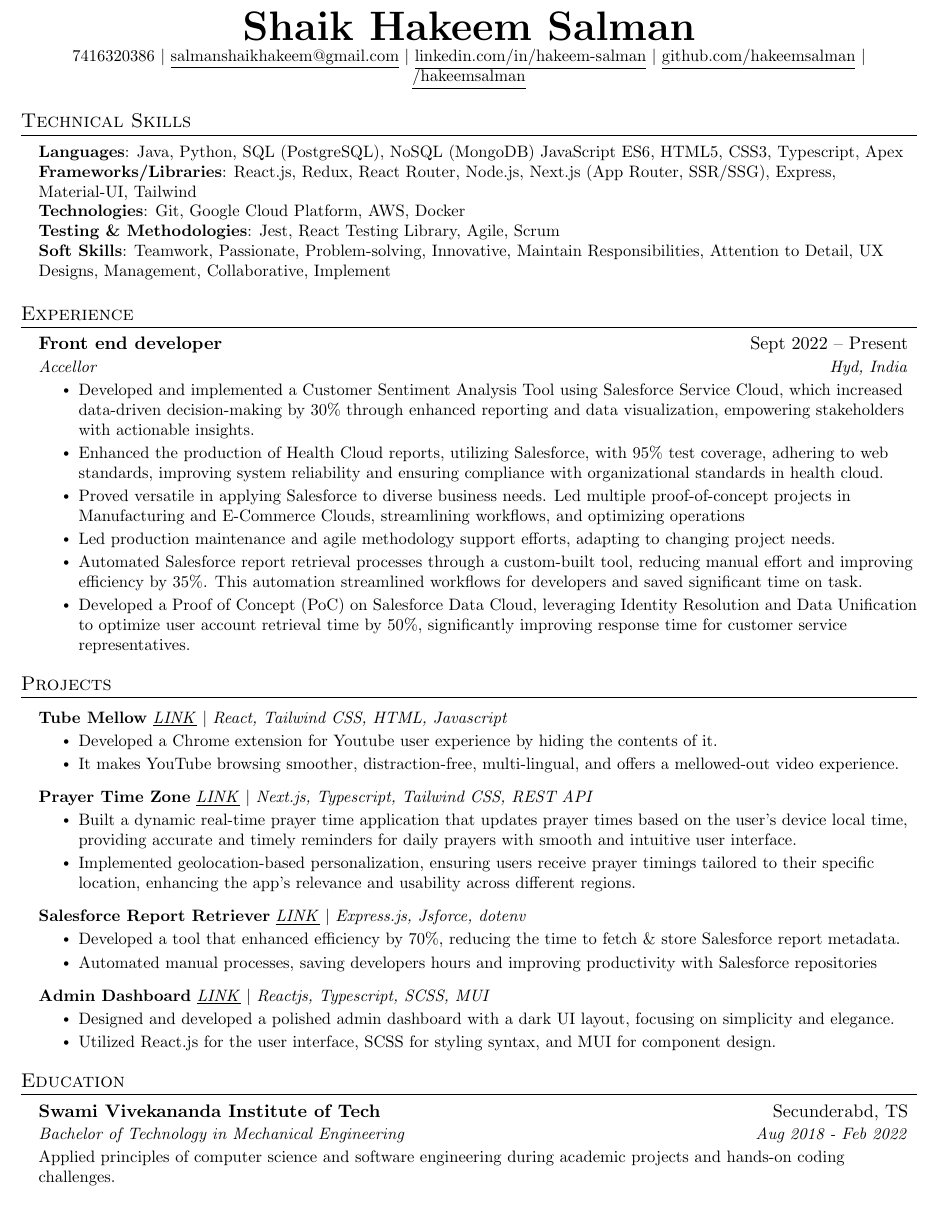
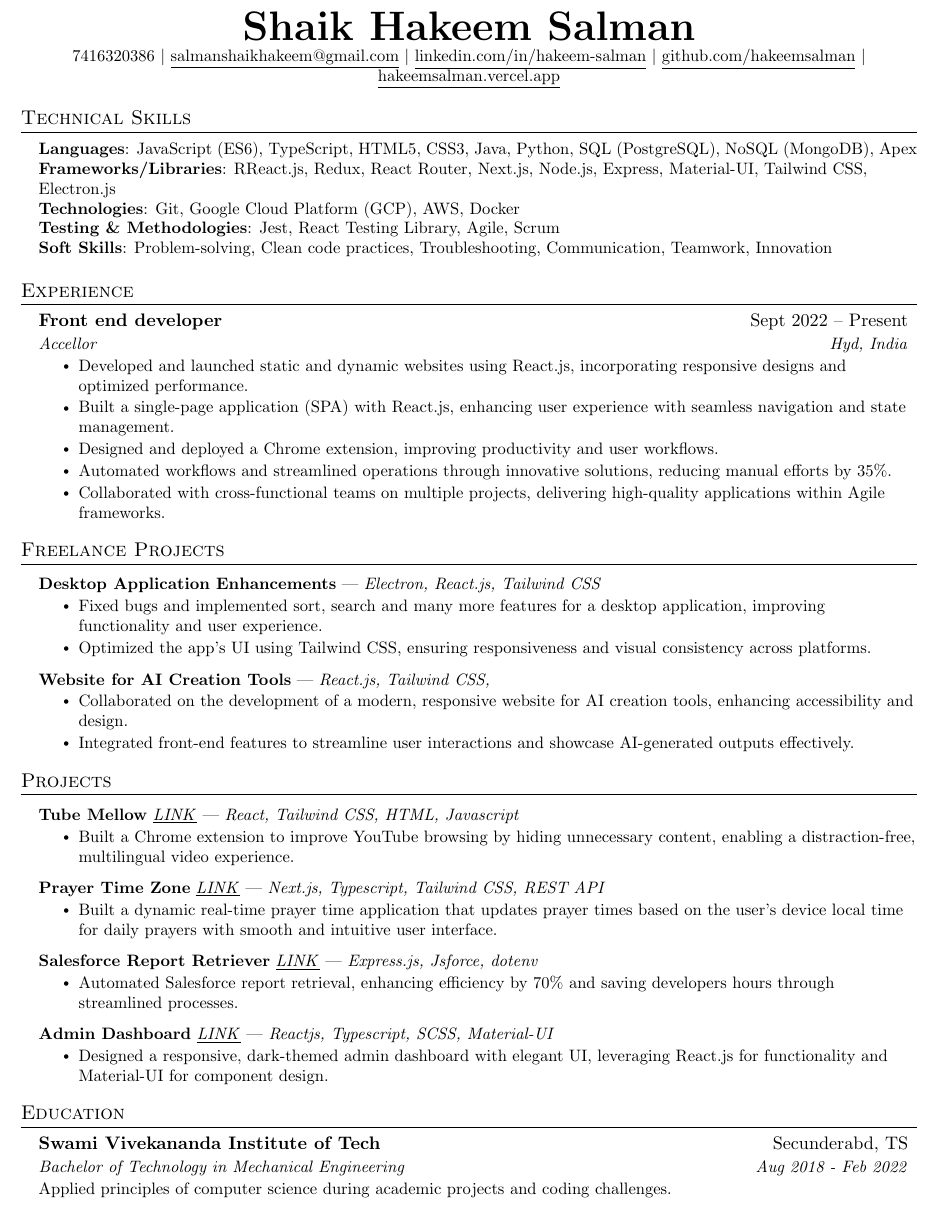
Before and after one commit to hakeemsalman/hakeemsalman, a LaTeX document (salman-next.tex): part of the page, cut so that both start at the same text. Compiled offline with pdfLaTeX.

Commit message:
optimize only for front end roles

```diff
--- a/salman-next.tex
+++ b/salman-next.tex
@@ -138,18 +138,18 @@
     \small 7416320386 $|$ \href{mailto:salmanshaikhakeem@gmai.com}{\underline{salmanshaikhakeem@gmail.com}} $|$
     \href{https://linkedin.com/in/hakeem-salman}{\underline{linkedin.com/in/hakeem-salman}} $|$
     \href{https://github.com/hakeemsalman}{\underline{github.com/hakeemsalman}}
-    $|$ \href{https://hakeemsalman.vercel.app}{\underline{/hakeemsalman}}
+    $|$ \href{https://hakeemsalman.vercel.app}{\underline{hakeemsalman.vercel.app}}
 \end{center}
 
 
 \section{Technical Skills}
 \begin{itemize}[leftmargin=0.15in, label={}]
 \small{\item{
-\textbf{Languages}: Java, Python, SQL (PostgreSQL), NoSQL (MongoDB) JavaScript ES6, HTML5, CSS3, Typescript, Apex \\
-\textbf{Frameworks/Libraries}: React.js, Redux, React Router, Node.js, Next.js (App Router, SSR/SSG), Express, Material-UI, Tailwind \\
-\textbf{Technologies}: Git, Google Cloud Platform, AWS, Docker \\
+\textbf{Languages}: JavaScript (ES6), TypeScript, HTML5, CSS3, Java, Python, SQL (PostgreSQL), NoSQL (MongoDB), Apex \\
+\textbf{Frameworks/Libraries}: RReact.js, Redux, React Router, Next.js, Node.js, Express, Material-UI, Tailwind CSS, Electron.js \\
+\textbf{Technologies}: Git, Google Cloud Platform (GCP), AWS, Docker \\
 \textbf{Testing \& Methodologies}: Jest, React Testing Library, Agile, Scrum \\
-\textbf{Soft Skills}: Teamwork, Passionate, Problem-solving, Innovative, Maintain Responsibilities, Attention to Detail, UX Designs, Management, Collaborative, Implement
+\textbf{Soft Skills}: Problem-solving, Clean code practices, Troubleshooting, Communication, Teamwork, Innovation
 }}
 \end{itemize}
 
@@ -161,14 +161,12 @@
       {Front end developer}{Sept 2022 -- Present}
       {Accellor}{Hyd, India}
       \resumeItemListStart
-        \resumeItem{Developed and implemented a Customer Sentiment Analysis Tool using Salesforce Service Cloud, which increased data-driven decision-making by 30\% through enhanced reporting and data visualization, empowering stakeholders with actionable insights.}
-        \resumeItem{Enhanced the production of Health Cloud reports, utilizing Salesforce, with 95\% test coverage, adhering to web standards, improving system reliability and ensuring compliance with organizational standards in health cloud.}
-        \resumeItem{Proved versatile in applying Salesforce to diverse business needs. Led multiple proof-of-concept projects in Manufacturing and E-Commerce Clouds, streamlining workflows, and optimizing operations}
-        \resumeItem{Led production maintenance and agile methodology support efforts, adapting to changing project needs.}
-        \resumeItem{Automated Salesforce report retrieval processes through a custom-built tool, reducing manual effort and improving efficiency by 35\%. This automation streamlined workflows for developers and saved significant time on task.}
-        \resumeItem{Developed a Proof of Concept (PoC) on Salesforce Data Cloud, leveraging Identity Resolution and Data Unification to optimize user account retrieval time by 50\%, significantly improving response time for customer service representatives.}
+        \resumeItem{Developed and launched static and dynamic websites using React.js, incorporating responsive designs and optimized performance.}
+        \resumeItem{Built a single-page application (SPA) with React.js, enhancing user experience with seamless navigation and state management.}
+        \resumeItem{Designed and deployed a Chrome extension, improving productivity and user workflows.}
+        \resumeItem{Automated workflows and streamlined operations through innovative solutions, reducing manual efforts by 35\%.}
+        \resumeItem{Collaborated with cross-functional teams on multiple projects, delivering high-quality applications within Agile frameworks.}
       \resumeItemListEnd
-
 % -----------Multiple Positions Heading-----------
 %    \resumeSubSubheading
 %     {Software Engineer I}{Oct 2014 - Sep 2016}
@@ -202,38 +200,50 @@
 
   \resumeSubHeadingListEnd
 
+  \section{Freelance Projects}
+    \resumeSubHeadingListStart
+      \resumeProjectHeading
+      {\textbf{Desktop Application Enhancements} | \emph{Electron, React.js, Tailwind CSS}}{}
+        \resumeItemListStart
+            \resumeItem{Fixed bugs and implemented sort, search and many more features for a desktop application, improving functionality and user experience.}
+            \resumeItem{Optimized the app’s UI using Tailwind CSS, ensuring responsiveness and visual consistency across platforms.}
+      \resumeItemListEnd
+      \resumeProjectHeading
+      {\textbf{Website for AI Creation Tools} | \emph{React.js, Tailwind CSS, }}{}
+      \resumeItemListStart
+        \resumeItem{Collaborated on the development of a modern, responsive website for AI creation tools, enhancing accessibility and design.}
+        \resumeItem{Integrated front-end features to streamline user interactions and showcase AI-generated outputs effectively.}
+        \resumeItemListEnd
+ \resumeSubHeadingListEnd
 
 %-----------PROJECTS-----------
 \section{Projects}
     \resumeSubHeadingListStart
       \resumeProjectHeading
-          {\textbf{Tube Mellow} \href{https://chromewebstore.google.com/detail/tube-mellow/fgflinjcolmfjdkilakkcgennlkhgkgh}{\underline{\emph{LINK}}} $|$ \emph{React, Tailwind CSS, HTML, Javascript}}{}
+          {\textbf{Tube Mellow} \href{https://chromewebstore.google.com/detail/tube-mellow/fgflinjcolmfjdkilakkcgennlkhgkgh}{\underline{\emph{LINK}}} | \emph{React, Tailwind CSS, HTML, Javascript}}{}
           \resumeItemListStart
-            \resumeItem{Developed a Chrome extension for Youtube user experience by hiding the contents of it.}
-            \resumeItem{It makes YouTube browsing smoother, distraction-free, multi-lingual, and offers a mellowed-out video experience.}
+            \resumeItem{Built a Chrome extension to improve YouTube browsing by hiding unnecessary content, enabling a distraction-free, multilingual video experience.}
           \resumeItemListEnd
       \resumeProjectHeading
-          {\textbf{Prayer Time Zone} \href{https://prayer-time-zone.vercel.app/}{\underline{\emph{LINK}}} $|$ \emph{Next.js, Typescript, Tailwind CSS, REST API}}{}
+          {\textbf{Prayer Time Zone} \href{https://prayer-time-zone.vercel.app/}{\underline{\emph{LINK}}} | \emph{Next.js, Typescript, Tailwind CSS, REST API}}{}
           \resumeItemListStart
-            \resumeItem{Built a dynamic real-time prayer time application that updates prayer times based on the user’s device local time, providing accurate and timely reminders for daily prayers with smooth and intuitive user interface.}
-            \resumeItem{Implemented geolocation-based personalization, ensuring users receive prayer timings tailored to their specific location, enhancing the app’s relevance and usability across different regions.}
+            \resumeItem{Built a dynamic real-time prayer time application that updates prayer times based on the user’s device local time for daily prayers with smooth and intuitive user interface.}
             % \resumeItem{Optimized Front end user experience by automating updates, removing the need for manual time adjustments, which simplified the process for users and increased app efficiency}
           \resumeItemListEnd
       \resumeProjectHeading
-          {\textbf{Salesforce Report Retriever} \href{https://github.com/hakeemsalman/Salesforce-Report-Retriever/}{\underline{\emph{LINK}}} $|$ \emph{Express.js, Jsforce, dotenv}}{}
+          {\textbf{Salesforce Report Retriever} \href{https://github.com/hakeemsalman/Salesforce-Report-Retriever/}{\underline{\emph{LINK}}} | \emph{Express.js, Jsforce, dotenv}}{}
           \resumeItemListStart
-            \resumeItem{Developed a tool that enhanced efficiency by 70\%, reducing the time to fetch \& store Salesforce report metadata.}
-            \resumeItem{Automated manual processes, saving developers hours and improving productivity with Salesforce repositories}
+            \resumeItem{Automated Salesforce report retrieval, enhancing efficiency by 70\% and saving developers hours through streamlined processes.}
           \resumeItemListEnd
       \resumeProjectHeading
-          {\textbf{Admin Dashboard} \href{https://admin-dashboard-hakeem.vercel.app/}{\underline{\emph{LINK}}} $|$ \emph{Reactjs, Typescript, SCSS, MUI}}{}
+          {\textbf{Admin Dashboard} \href{https://admin-dashboard-hakeem.vercel.app/}{\underline{\emph{LINK}}} | \emph{Reactjs, Typescript, SCSS, Material-UI}}{}
           \resumeItemListStart
-            \resumeItem{Designed and developed a polished admin dashboard with a dark UI layout, focusing on simplicity and elegance.}
-            \resumeItem{Utilized React.js for the user interface, SCSS for styling syntax, and MUI for component design.}
+            \resumeItem{Designed a responsive, dark-themed admin dashboard with elegant UI, leveraging React.js for functionality and Material-UI for component design.}
           \resumeItemListEnd
     \resumeSubHeadingListEnd
 
-
+% $|$ ==> |
+% |   ==> --
 
 %
 %-----------Open Source contributions-----------
@@ -262,7 +272,7 @@
     \resumeSubheading
       {Swami Vivekananda Institute of Tech}{Secunderabd, TS}
       {Bachelor of Technology in Mechanical Engineering}{Aug 2018 - Feb 2022}
-      \resumeItem{Applied principles of computer science and software engineering during academic projects and hands-on coding challenges.}
+      \resumeItem{Applied principles of computer science during academic projects and coding challenges.}
   \resumeSubHeadingListEnd
 
 %-----------PROGRAMMING SKILLS-----------
```
